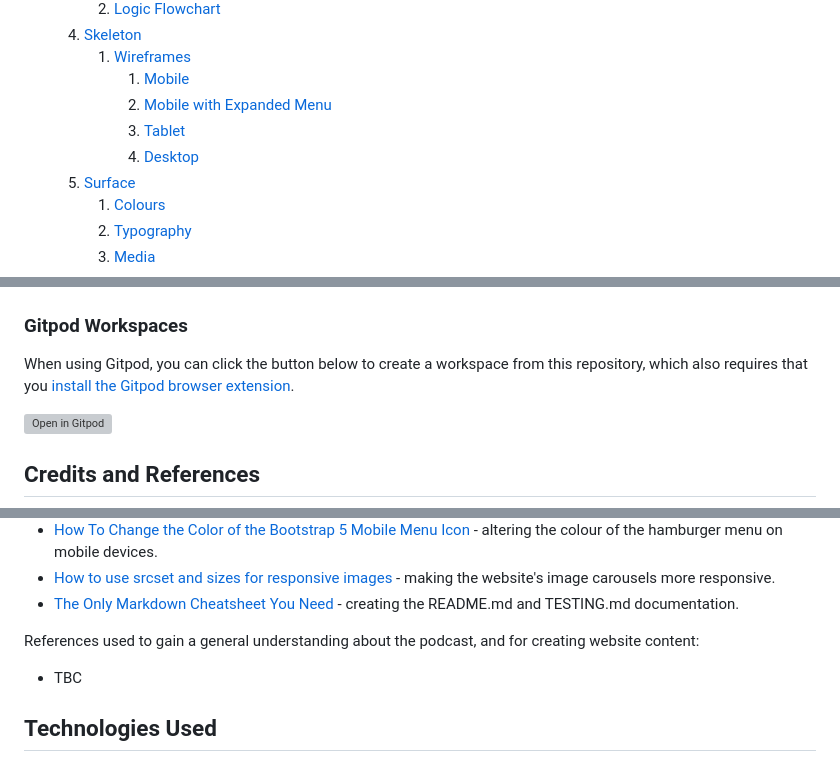
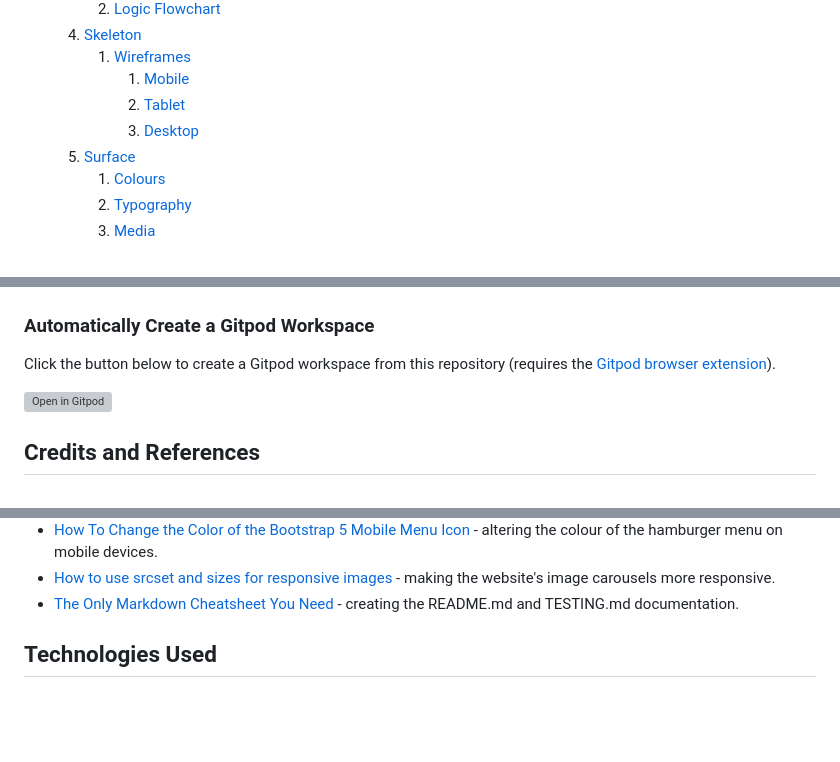
Before and after one commit to dvfrancis/hi-lo-card-game, a Markdown page: README.md, 3 parts joined by grey strips. GitHub-like rendering; blank space fills up the shorter version; grey boxes are pictures that could not be loaded.

Commit message:
docs: update the README.md

```diff
--- a/README.md
+++ b/README.md
@@ -41,9 +41,8 @@ The [live site] is hosted by Github Pages.
     4. [Skeleton](#skeleton)
         1. [Wireframes](#wireframes)
             1. [Mobile](#mobile)
-            2. [Mobile with Expanded Menu](#mobile-with-expanded-menu)
-            3. [Tablet](#tablet)
-            4. [Desktop](#desktop)
+            2. [Tablet](#tablet)
+            3. [Desktop](#desktop)
     5. [Surface](#surface)
         1. [Colours](#colours)
         2. [Typography](#typography)
@@ -364,9 +363,9 @@ To deploy the project on your own computer you can clone it:
 
 ![Clone deployment](assets/images/holding-image.jpg)
 
-### Gitpod Workspaces
+### Automatically Create a Gitpod Workspace
 
-When using Gitpod, you can click the button below to create a workspace from this repository, which also requires that you [install the Gitpod browser extension](https://www.gitpod.io/docs/configure/user-settings/browser-extension).
+Click the button below to create a Gitpod workspace from this repository (requires the [Gitpod browser extension](https://www.gitpod.io/docs/configure/user-settings/browser-extension)).
 
 [![Open in Gitpod](https://gitpod.io/button/open-in-gitpod.svg)](https://gitpod.io/#https://dvfrancis.github.io/hi-lo-card-game)
 
@@ -388,10 +387,6 @@ The following references were used for general advice and help in implementing s
 - [How To Change the Color of the Bootstrap 5 Mobile Menu Icon](https://www.youtube.com/watch?v=45QSuJaHEss) - altering the colour of the hamburger menu on mobile devices.
 - [How to use srcset and sizes for responsive images](https://stackoverflow.com/questions/35099471/how-to-use-srcset-and-sizes-for-responsive-images) - making the website's image carousels more responsive.
 - [The Only Markdown Cheatsheet You Need](https://github.com/im-luka/markdown-cheatsheet) - creating the README.md and TESTING.md documentation.
-
-References used to gain a general understanding about the podcast, and for creating website content:
-
-- TBC
 
 ## Technologies Used
 
```
